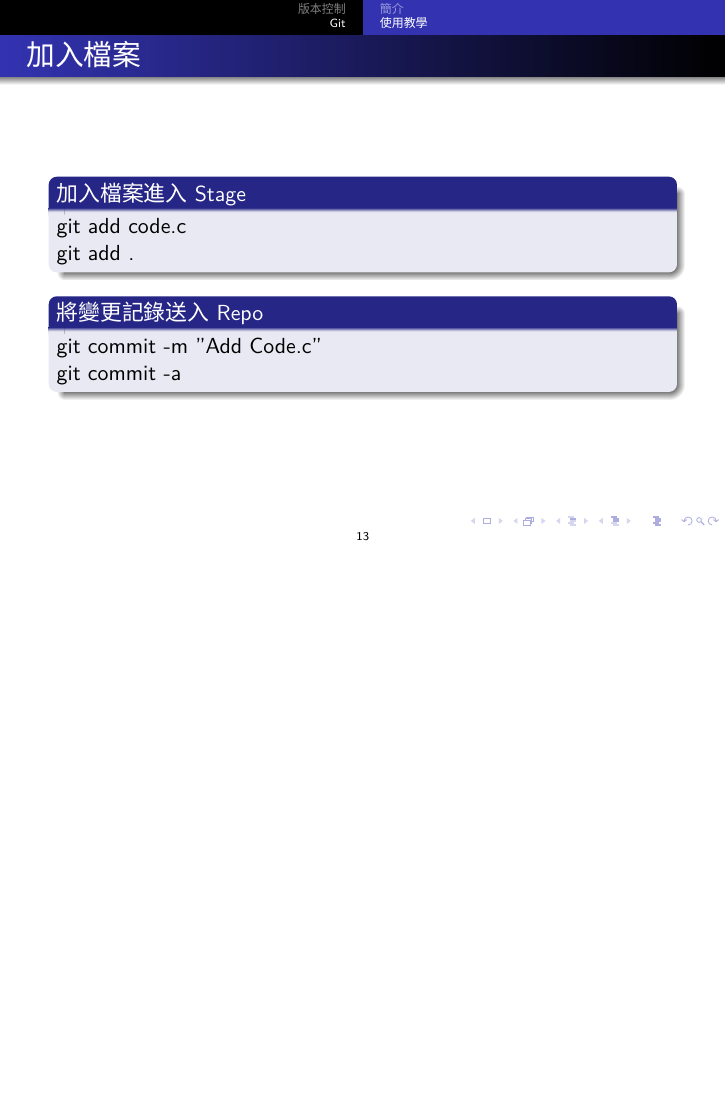
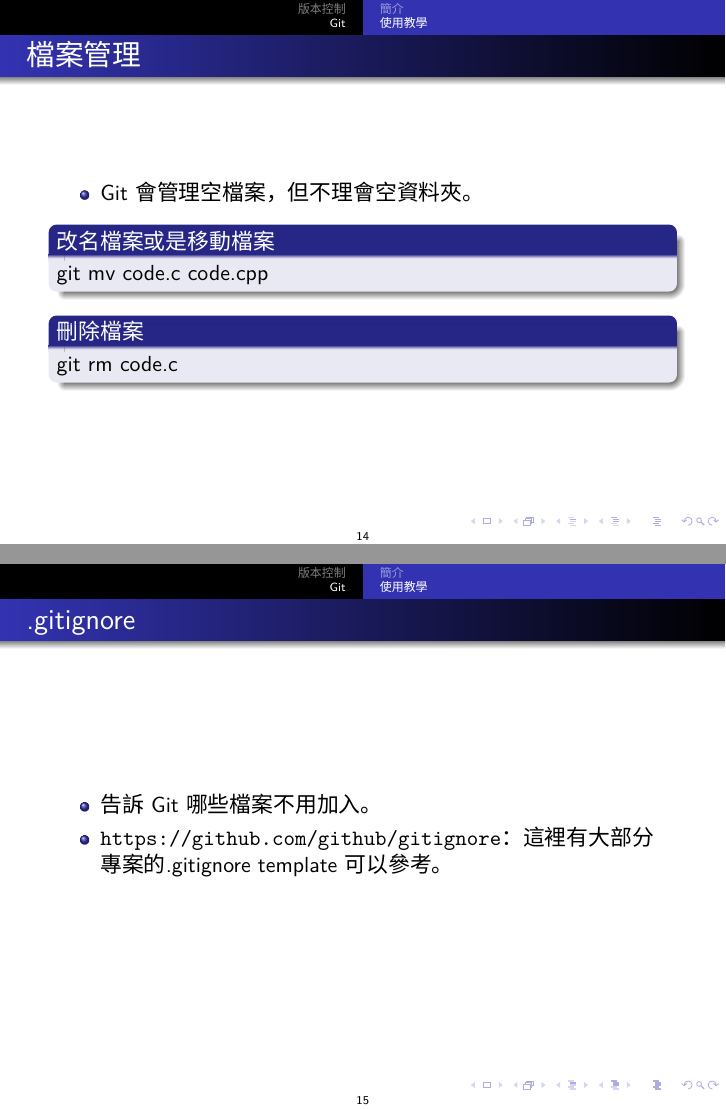
Before and after one commit to Maplewing-Personal-Projects/GitSlide, LaTeX slides (git.tex): page 13 of 13 before the commit and pages 14 and 15 of 16 after it, the two joined at a grey line, the shorter picture padded with empty space. Compiled offline with XeLaTeX; a missing font is replaced by an installed copy or a similar font.

Commit message:
Add to 16 pages.

```diff
--- a/git.tex
+++ b/git.tex
@@ -151,3 +151,22 @@
           git commit -a
         \end{block}
       \end{frame}
+
+      \begin{frame}{檔案管理}
+        \begin{itemize}
+          \item Git會管理空檔案，但不理會空資料夾。
+        \end{itemize}
+        \begin{block}{改名檔案或是移動檔案}
+          git mv code.c code.cpp
+        \end{block}
+        \begin{block}{刪除檔案}
+          git rm code.c
+        \end{block}
+      \end{frame}
+
+      \begin{frame}{.gitignore}
+        \begin{itemize}
+          \item 告訴Git哪些檔案不用加入。
+          \item \url{https://github.com/github/gitignore}：這裡有大部分專案的.gitignore template可以參考。
+        \end{itemize}
+      \end{frame}
```
Also changed, not shown: git.tex (11 more changed lines).
